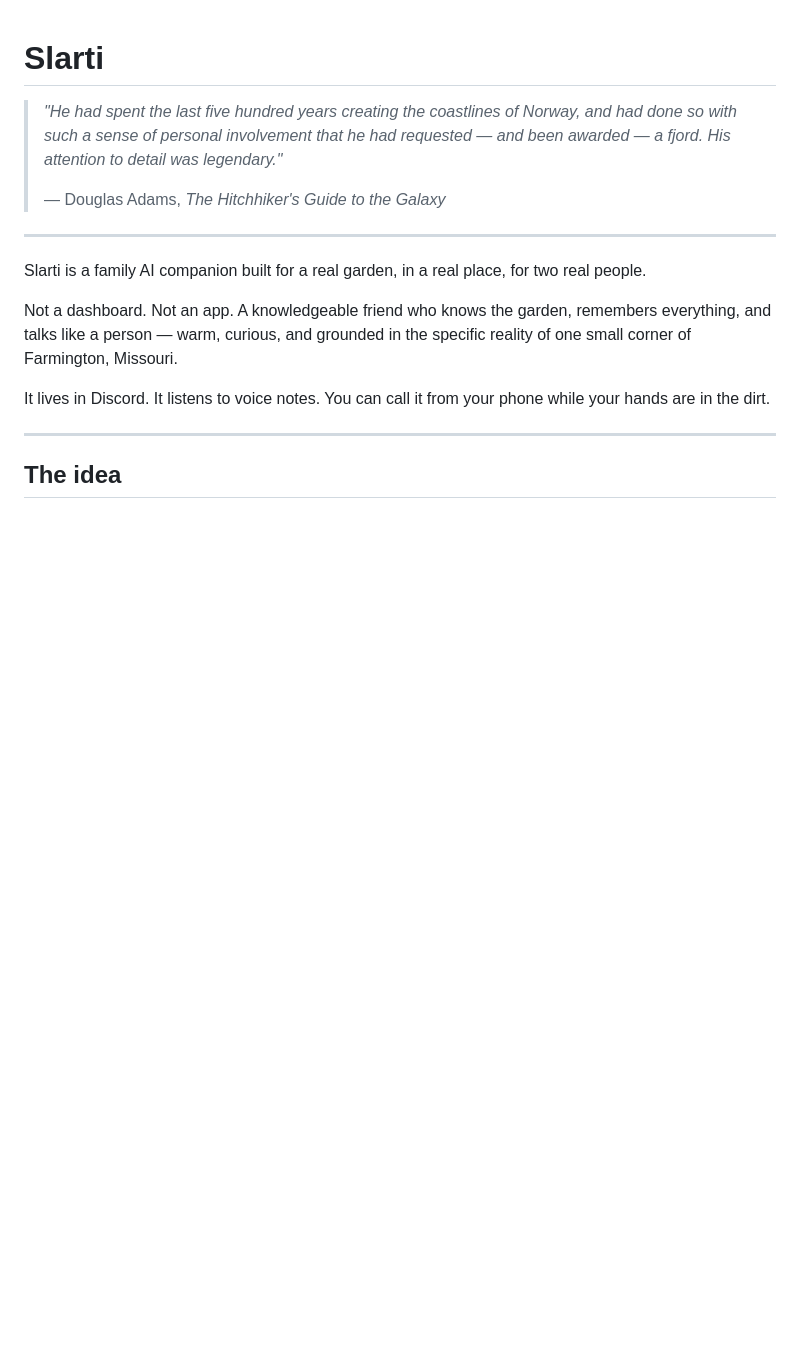
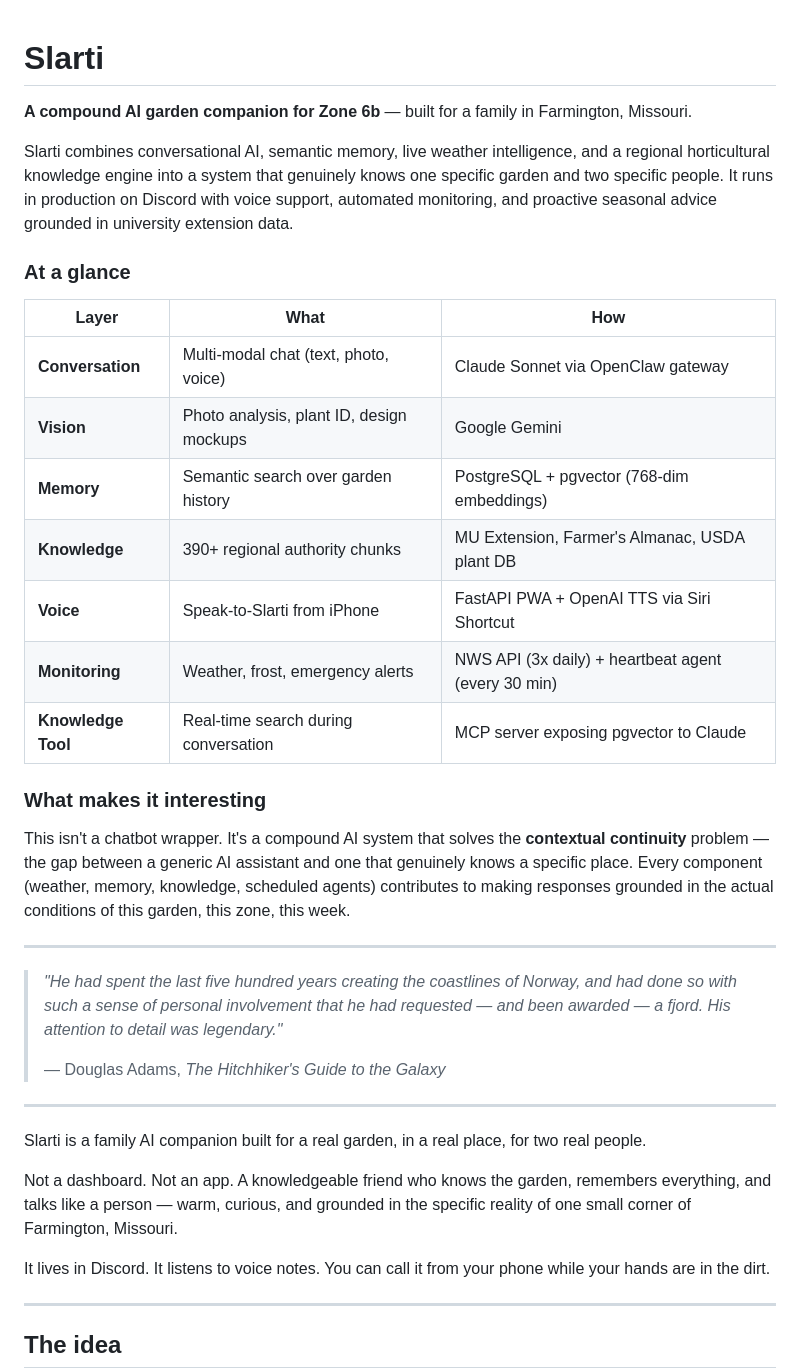
Before and after one commit to ChristopherWampler/Slarti, a Markdown page: README.md, the part around the change. Rendered like a GitHub page; blank space fills up the shorter version.

```diff
--- a/README.md
+++ b/README.md
@@ -1,4 +1,26 @@
 # Slarti
+
+**A compound AI garden companion for Zone 6b** — built for a family in Farmington, Missouri.
+
+Slarti combines conversational AI, semantic memory, live weather intelligence, and a regional horticultural knowledge engine into a system that genuinely knows one specific garden and two specific people. It runs in production on Discord with voice support, automated monitoring, and proactive seasonal advice grounded in university extension data.
+
+### At a glance
+
+| Layer | What | How |
+|---|---|---|
+| **Conversation** | Multi-modal chat (text, photo, voice) | Claude Sonnet via OpenClaw gateway |
+| **Vision** | Photo analysis, plant ID, design mockups | Google Gemini |
+| **Memory** | Semantic search over garden history | PostgreSQL + pgvector (768-dim embeddings) |
+| **Knowledge** | 390+ regional authority chunks | MU Extension, Farmer's Almanac, USDA plant DB |
+| **Voice** | Speak-to-Slarti from iPhone | FastAPI PWA + OpenAI TTS via Siri Shortcut |
+| **Monitoring** | Weather, frost, emergency alerts | NWS API (3x daily) + heartbeat agent (every 30 min) |
+| **Knowledge Tool** | Real-time search during conversation | MCP server exposing pgvector to Claude |
+
+### What makes it interesting
+
+This isn't a chatbot wrapper. It's a compound AI system that solves the **contextual continuity** problem — the gap between a generic AI assistant and one that genuinely knows a specific place. Every component (weather, memory, knowledge, scheduled agents) contributes to making responses grounded in the actual conditions of this garden, this zone, this week.
+
+---
 
 > *"He had spent the last five hundred years creating the coastlines of Norway, and had done so with such a sense of personal involvement that he had requested — and been awarded — a fjord. His attention to detail was legendary."*
 >
```
Also changed, not shown: docs/GITHUB_PROFILE_README.md (added, +21 -0 lines).
